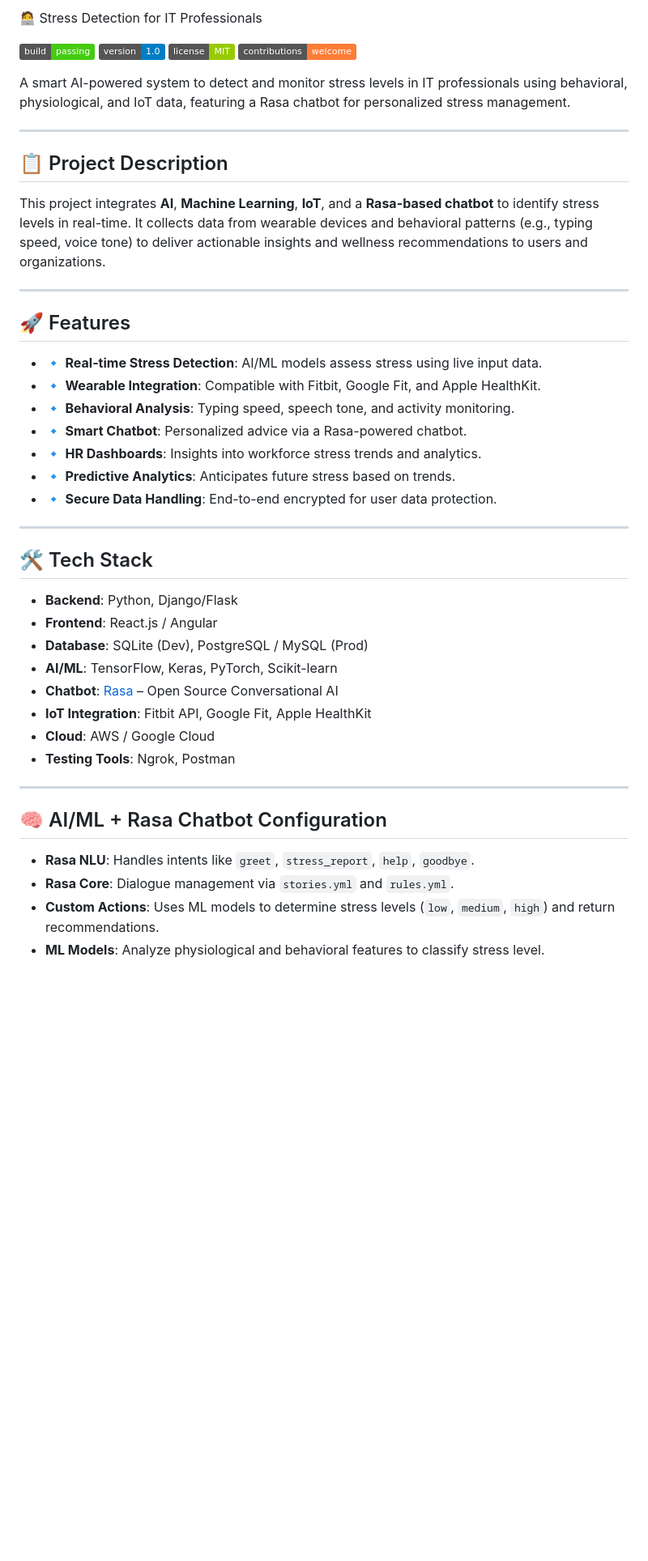
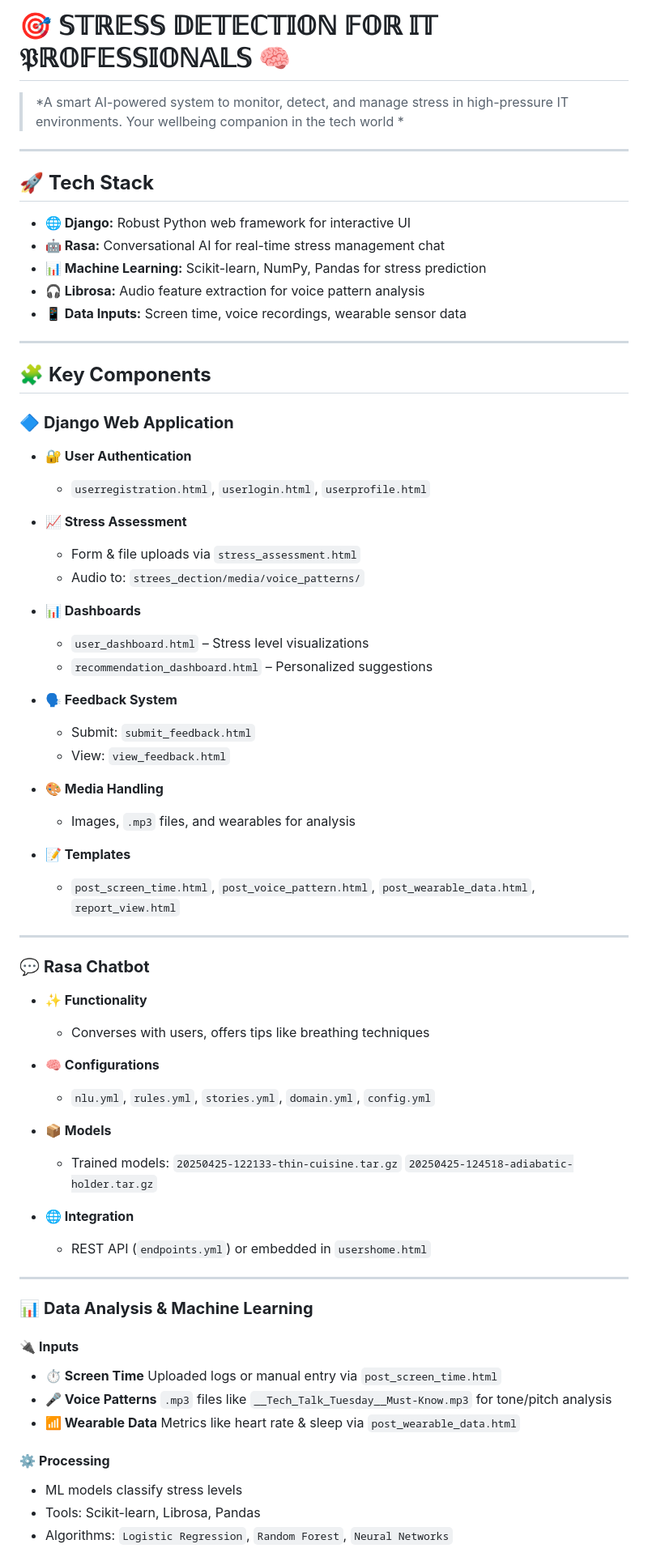
Before and after one commit to suragms/STRESS-DETECTION-FOR-IT-PROFESSIONALS, a Markdown page: README.md, the part around the change printed below. Shown: that part at 81% size. Rendered like a GitHub page; badges without logos; blank space fills up the shorter version.

```diff
--- a/README.md
+++ b/README.md
@@ -1,48 +1,81 @@
- 🧑‍💻 Stress Detection for IT Professionals
+# 🎯 𝕊𝕋ℝ𝔼𝕊𝕊 𝔻𝔼𝕋𝔼ℂ𝕋𝕀𝕆ℕ 𝔽𝕆ℝ 𝕀𝕋 𝔓ℝ𝕆𝔽𝔼𝕊𝕊𝕀𝕆ℕ𝔸𝕃𝕊 🧠
 
-![Build Status](https://img.shields.io/badge/build-passing-brightgreen)
-![Version](https://img.shields.io/badge/version-1.0-blue)
-![License](https://img.shields.io/badge/license-MIT-green)
-![Contributions Welcome](https://img.shields.io/badge/contributions-welcome-orange)
-
-A smart AI-powered system to detect and monitor stress levels in IT professionals using behavioral, physiological, and IoT data, featuring a Rasa chatbot for personalized stress management.
+> *A smart AI-powered system to monitor, detect, and manage stress in high-pressure IT environments.
+> Your wellbeing companion in the tech world *
 
 ---
 
-## 📋 Project Description
+## 🚀 **Tech Stack**
 
-This project integrates **AI**, **Machine Learning**, **IoT**, and a **Rasa-based chatbot** to identify stress levels in real-time. It collects data from wearable devices and behavioral patterns (e.g., typing speed, voice tone) to deliver actionable insights and wellness recommendations to users and organizations.
+* **🌐 Django:** Robust Python web framework for interactive UI
+* **🤖 Rasa:** Conversational AI for real-time stress management chat
+* **📊 Machine Learning:** Scikit-learn, NumPy, Pandas for stress prediction
+* **🎧 Librosa:** Audio feature extraction for voice pattern analysis
+* **📱 Data Inputs:** Screen time, voice recordings, wearable sensor data
 
 ---
 
-## 🚀 Features
+## 🧩 **Key Components**
 
-- 🔹 **Real-time Stress Detection**: AI/ML models assess stress using live input data.
-- 🔹 **Wearable Integration**: Compatible with Fitbit, Google Fit, and Apple HealthKit.
-- 🔹 **Behavioral Analysis**: Typing speed, speech tone, and activity monitoring.
-- 🔹 **Smart Chatbot**: Personalized advice via a Rasa-powered chatbot.
-- 🔹 **HR Dashboards**: Insights into workforce stress trends and analytics.
-- 🔹 **Predictive Analytics**: Anticipates future stress based on trends.
-- 🔹 **Secure Data Handling**: End-to-end encrypted for user data protection.
+### 🔷 **Django Web Application**
+
+* **🔐 User Authentication**
+
+  * `userregistration.html`, `userlogin.html`, `userprofile.html`
+* **📈 Stress Assessment**
+
+  * Form & file uploads via `stress_assessment.html`
+  * Audio to: `strees_dection/media/voice_patterns/`
+* **📊 Dashboards**
+
+  * `user_dashboard.html` – Stress level visualizations
+  * `recommendation_dashboard.html` – Personalized suggestions
+* **🗣️ Feedback System**
+
+  * Submit: `submit_feedback.html`
+  * View: `view_feedback.html`
+* **🎨 Media Handling**
+
+  * Images, `.mp3` files, and wearables for analysis
+* **📝 Templates**
+
+  * `post_screen_time.html`, `post_voice_pattern.html`, `post_wearable_data.html`, `report_view.html`
 
 ---
 
-## 🛠️ Tech Stack
+### 💬 **Rasa Chatbot**
 
-- **Backend**: Python, Django/Flask
-- **Frontend**: React.js / Angular
-- **Database**: SQLite (Dev), PostgreSQL / MySQL (Prod)
-- **AI/ML**: TensorFlow, Keras, PyTorch, Scikit-learn
-- **Chatbot**: [Rasa](https://rasa.com) – Open Source Conversational AI
-- **IoT Integration**: Fitbit API, Google Fit, Apple HealthKit
-- **Cloud**: AWS / Google Cloud
-- **Testing Tools**: Ngrok, Postman
+* **✨ Functionality**
+
+  * Converses with users, offers tips like breathing techniques
+* **🧠 Configurations**
+
+  * `nlu.yml`, `rules.yml`, `stories.yml`, `domain.yml`, `config.yml`
+* **📦 Models**
+
+  * Trained models:
+    `20250425-122133-thin-cuisine.tar.gz`
+    `20250425-124518-adiabatic-holder.tar.gz`
+* **🌐 Integration**
+
+  * REST API (`endpoints.yml`) or embedded in `usershome.html`
 
 ---
 
-## 🧠 AI/ML + Rasa Chatbot Configuration
+### 📊 **Data Analysis & Machine Learning**
 
-- **Rasa NLU**: Handles intents like `greet`, `stress_report`, `help`, `goodbye`.
-- **Rasa Core**: Dialogue management via `stories.yml` and `rules.yml`.
-- **Custom Actions**: Uses ML models to determine stress levels (`low`, `medium`, `high`) and return recommendations.
-- **ML Models**: Analyze physiological and behavioral features to classify stress level.
+#### 🔌 **Inputs**
+
+* **⏱️ Screen Time**
+  Uploaded logs or manual entry via `post_screen_time.html`
+* **🎤 Voice Patterns**
+  `.mp3` files like `__Tech_Talk_Tuesday__Must-Know.mp3` for tone/pitch analysis
+* **📶 Wearable Data**
+  Metrics like heart rate & sleep via `post_wearable_data.html`
+
+#### ⚙️ **Processing**
+
+* ML models classify stress levels
+* Tools: Scikit-learn, Librosa, Pandas
+* Algorithms: `Logistic Regression`, `Random Forest`, `Neural Networks`
+
```
Also changed, not shown: other parts of README.md (+230 -98 lines).
